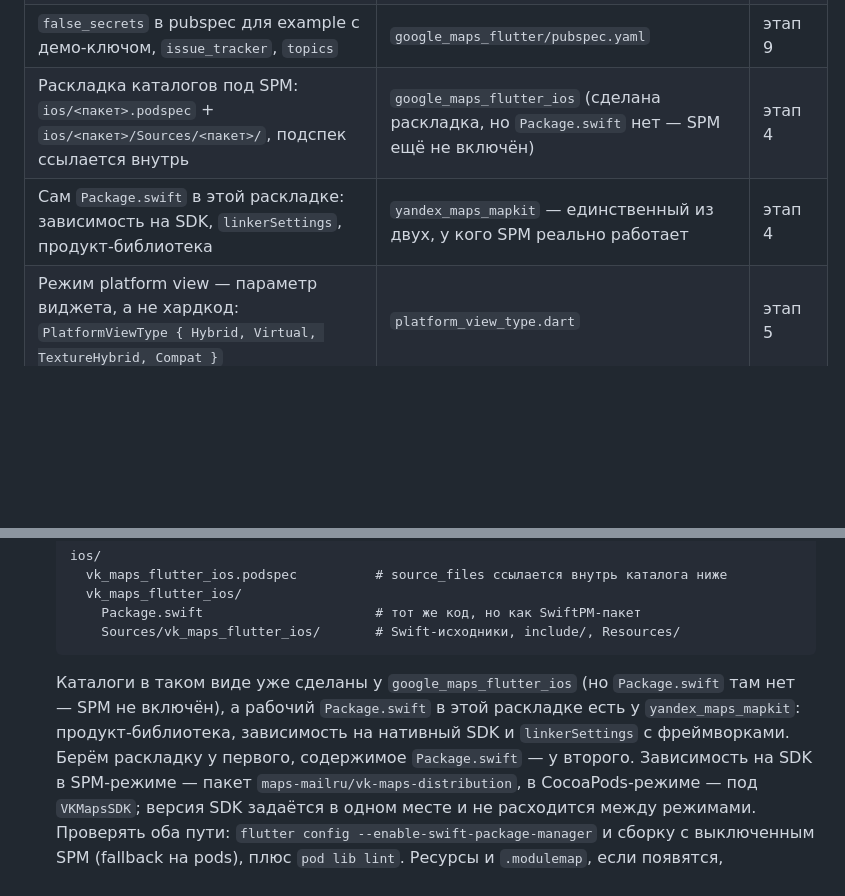
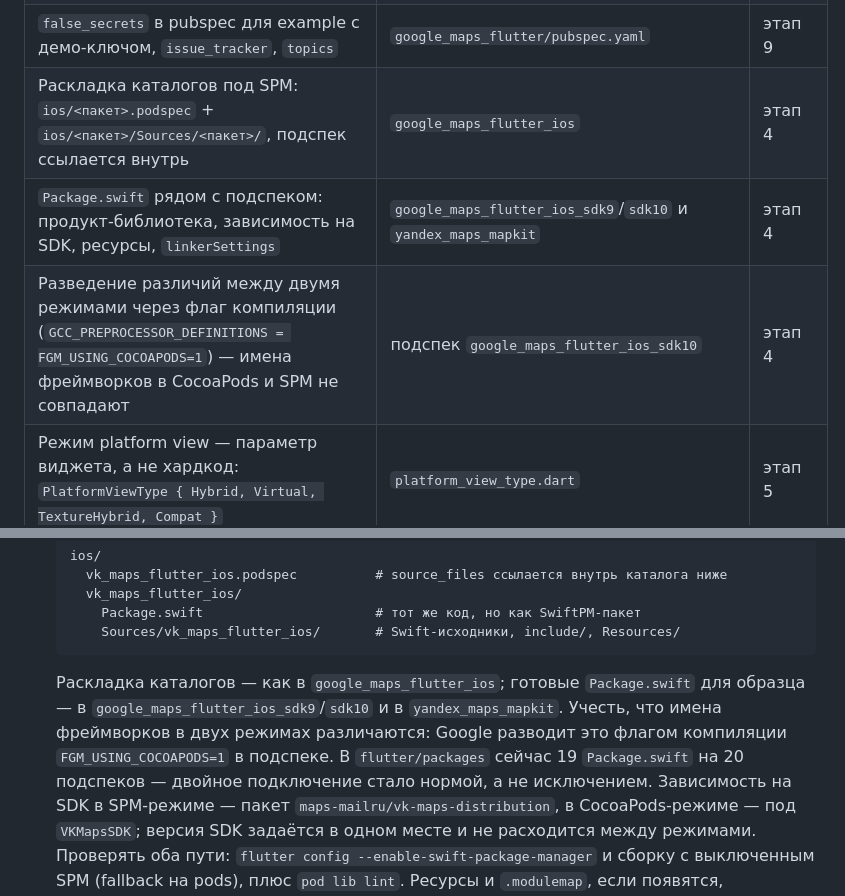
Before and after one commit to KonstantenKomkov/vk_maps_mapkit, a Markdown page: documents/development_plan.md, 2 parts joined by grey strips. Drawn GitHub-style; blank space fills up the shorter version.

Commit message:
План: уточнены факты по SPM у google_maps_flutter
Package.swift есть у google_maps_flutter_ios_sdk9/sdk10; в flutter/packages
19 Package.swift на 20 подспеков. Добавлен нюанс с FGM_USING_COCOAPODS.

````diff
--- a/documents/development_plan.md
+++ b/documents/development_plan.md
@@ -141,8 +141,9 @@ federated-плагин от команды Flutter. Ниже — только т
 | Раскладка `platform_interface`: `src/types`, `src/events`, `src/platform_interface`, `src/method_channel` | `google_maps_flutter_platform_interface` | этапы 1, 2 |
 | `@ConfigurePigeon(PigeonOptions(dartOut:…, kotlinOut:…, copyrightHeader:))` в `pigeons/messages.dart` | оба платформенных пакета Google | этап 2 |
 | `false_secrets` в pubspec для example с демо-ключом, `issue_tracker`, `topics` | `google_maps_flutter/pubspec.yaml` | этап 9 |
-| Раскладка каталогов под SPM: `ios/<пакет>.podspec` + `ios/<пакет>/Sources/<пакет>/`, подспек ссылается внутрь | `google_maps_flutter_ios` (сделана раскладка, но `Package.swift` нет — SPM ещё не включён) | этап 4 |
-| Сам `Package.swift` в этой раскладке: зависимость на SDK, `linkerSettings`, продукт-библиотека | `yandex_maps_mapkit` — единственный из двух, у кого SPM реально работает | этап 4 |
+| Раскладка каталогов под SPM: `ios/<пакет>.podspec` + `ios/<пакет>/Sources/<пакет>/`, подспек ссылается внутрь | `google_maps_flutter_ios` | этап 4 |
+| `Package.swift` рядом с подспеком: продукт-библиотека, зависимость на SDK, ресурсы, `linkerSettings` | `google_maps_flutter_ios_sdk9`/`sdk10` и `yandex_maps_mapkit` | этап 4 |
+| Разведение различий между двумя режимами через флаг компиляции (`GCC_PREPROCESSOR_DEFINITIONS = FGM_USING_COCOAPODS=1`) — имена фреймворков в CocoaPods и SPM не совпадают | подспек `google_maps_flutter_ios_sdk10` | этап 4 |
 | Режим platform view — параметр виджета, а не хардкод: `PlatformViewType { Hybrid, Virtual, TextureHybrid, Compat }` | `platform_view_type.dart` | этап 5 |
 | Проброс `gestureRecognizers` и `hitTestBehavior` из виджета в platform view | `platform_view_widget.dart` | этап 5 |
 | Явный жизненный цикл SDK: `onStart()` / `onStop()` + `flutter_plugin_android_lifecycle` | `mapkit.dart`, pubspec Яндекса | этапы 3, 5 |
@@ -343,9 +344,10 @@ federated-плагин от команды Flutter. Ниже — только т
        Sources/vk_maps_flutter_ios/       # Swift-исходники, include/, Resources/
    ```
 
-   Каталоги в таком виде уже сделаны у `google_maps_flutter_ios` (но `Package.swift` там нет — SPM не включён),
-   а рабочий `Package.swift` в этой раскладке есть у `yandex_maps_mapkit`: продукт-библиотека, зависимость на
-   нативный SDK и `linkerSettings` с фреймворками. Берём раскладку у первого, содержимое `Package.swift` — у второго.
+   Раскладка каталогов — как в `google_maps_flutter_ios`; готовые `Package.swift` для образца — в
+   `google_maps_flutter_ios_sdk9`/`sdk10` и в `yandex_maps_mapkit`. Учесть, что имена фреймворков в двух режимах
+   различаются: Google разводит это флагом компиляции `FGM_USING_COCOAPODS=1` в подспеке. В `flutter/packages`
+   сейчас 19 `Package.swift` на 20 подспеков — двойное подключение стало нормой, а не исключением.
    Зависимость на SDK в SPM-режиме — пакет `maps-mailru/vk-maps-distribution`, в CocoaPods-режиме — под
    `VKMapsSDK`; версия SDK задаётся в одном месте и не расходится между режимами. Проверять оба пути:
    `flutter config --enable-swift-package-manager` и сборку с выключенным SPM (fallback на pods), плюс
````
